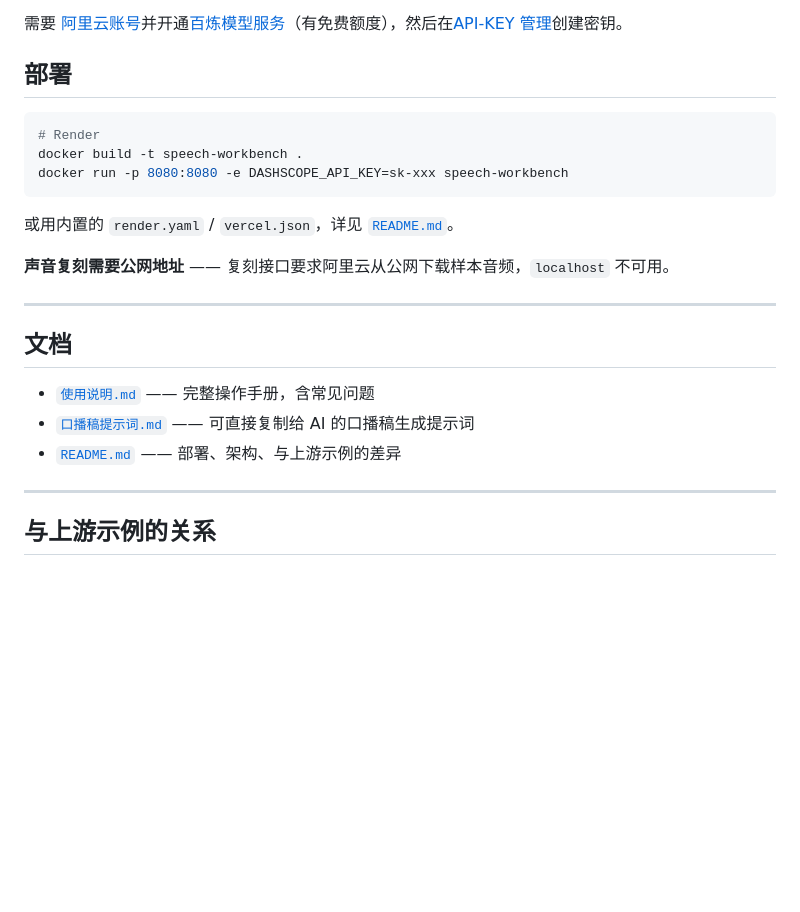
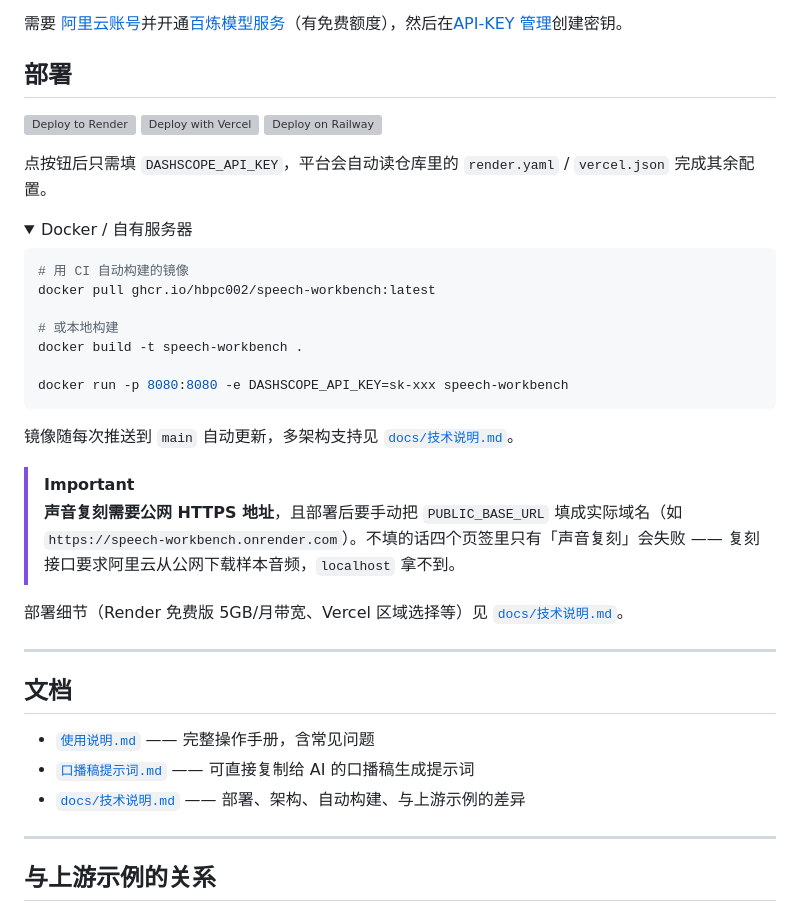
Before and after one commit to hbpc002/speech-workbench, a Markdown page: README.md, the part around one of its changes. Drawn GitHub-style; folded sections open; blank space fills up the shorter version; grey boxes are pictures that could not be loaded.

Commit message:
docs: 加一键部署按钮
README 顶部徽章行和部署章节各放一组 Render / Vercel / Railway 按钮，
技术说明的部署章节补同样的按钮加平台对比表。

部署目标链接均指向 hbpc002/speech-workbench，三个徽章 SVG 实测 HTTP 200。

顺带修掉 README 文档区一处指向自身的死链（原 [README.md](README.md)）。

强调 PUBLIC_BASE_URL 必须手填：不填只有声音复刻页签失败，其余三个正常。

````diff
--- a/README.md
+++ b/README.md
@@ -45,15 +47,32 @@ cp .env.example .env      # 填入 DASHSCOPE_API_KEY
 
 ## 部署
 
+[![Deploy to Render](https://render.com/images/deploy-to-render-button.svg)](https://render.com/deploy?repo=https://github.com/hbpc002/speech-workbench)
+[![Deploy with Vercel](https://vercel.com/button)](https://vercel.com/new/clone?repository-url=https://github.com/hbpc002/speech-workbench)
+[![Deploy on Railway](https://railway.app/button.svg)](https://railway.app/new?repo=https://github.com/hbpc002/speech-workbench)
+
+点按钮后只需填 `DASHSCOPE_API_KEY`，平台会自动读仓库里的 `render.yaml` / `vercel.json` 完成其余配置。
+
+<details>
+<summary>Docker / 自有服务器</summary>
+
 ```bash
-# Render
+# 用 CI 自动构建的镜像
+docker pull ghcr.io/hbpc002/speech-workbench:latest
+
+# 或本地构建
 docker build -t speech-workbench .
+
 docker run -p 8080:8080 -e DASHSCOPE_API_KEY=sk-xxx speech-workbench
 ```
 
-或用内置的 `render.yaml` / `vercel.json`，详见 [`README.md`](docs/技术说明.md#部署)。
+镜像随每次推送到 `main` 自动更新，多架构支持见 [`docs/技术说明.md`](docs/技术说明.md#自动构建镜像github-actions)。
+</details>
 
-**声音复刻需要公网地址** —— 复刻接口要求阿里云从公网下载样本音频，`localhost` 不可用。
+> [!IMPORTANT]
+> **声音复刻需要公网 HTTPS 地址**，且部署后要手动把 `PUBLIC_BASE_URL` 填成实际域名（如 `https://speech-workbench.onrender.com`）。不填的话四个页签里只有「声音复刻」会失败 —— 复刻接口要求阿里云从公网下载样本音频，`localhost` 拿不到。
+
+部署细节（Render 免费版 5GB/月带宽、Vercel 区域选择等）见 [`docs/技术说明.md`](docs/技术说明.md#部署)。
 
 ---
 
@@ -61,7 +80,7 @@ docker run -p 8080:8080 -e DASHSCOPE_API_KEY=sk-xxx speech-workbench
 
 - [`使用说明.md`](使用说明.md) —— 完整操作手册，含常见问题
 - [`口播稿提示词.md`](口播稿提示词.md) —— 可直接复制给 AI 的口播稿生成提示词
-- [`README.md`](README.md) —— 部署、架构、与上游示例的差异
+- [`docs/技术说明.md`](docs/技术说明.md) —— 部署、架构、自动构建、与上游示例的差异
 
 ---
 
````
Also changed, not shown: other parts of README.md (+3 -1 lines), docs/技术说明.md (+14 -0 lines).
